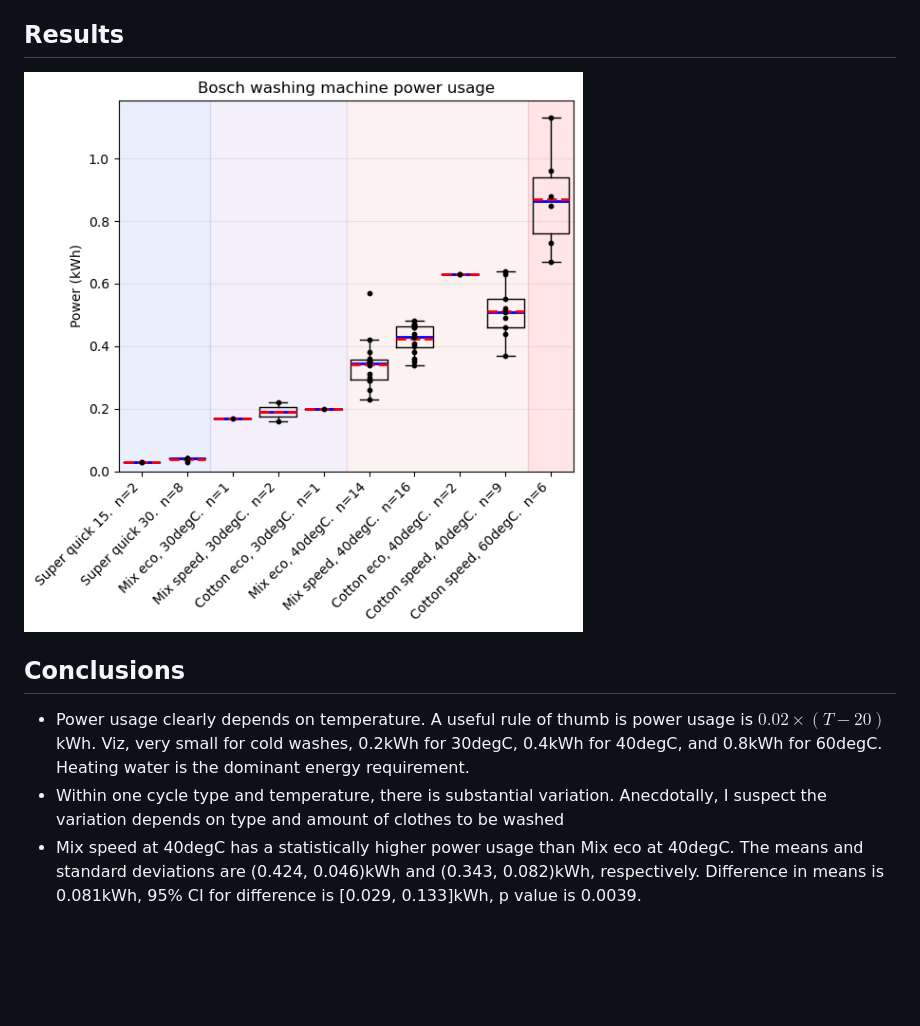
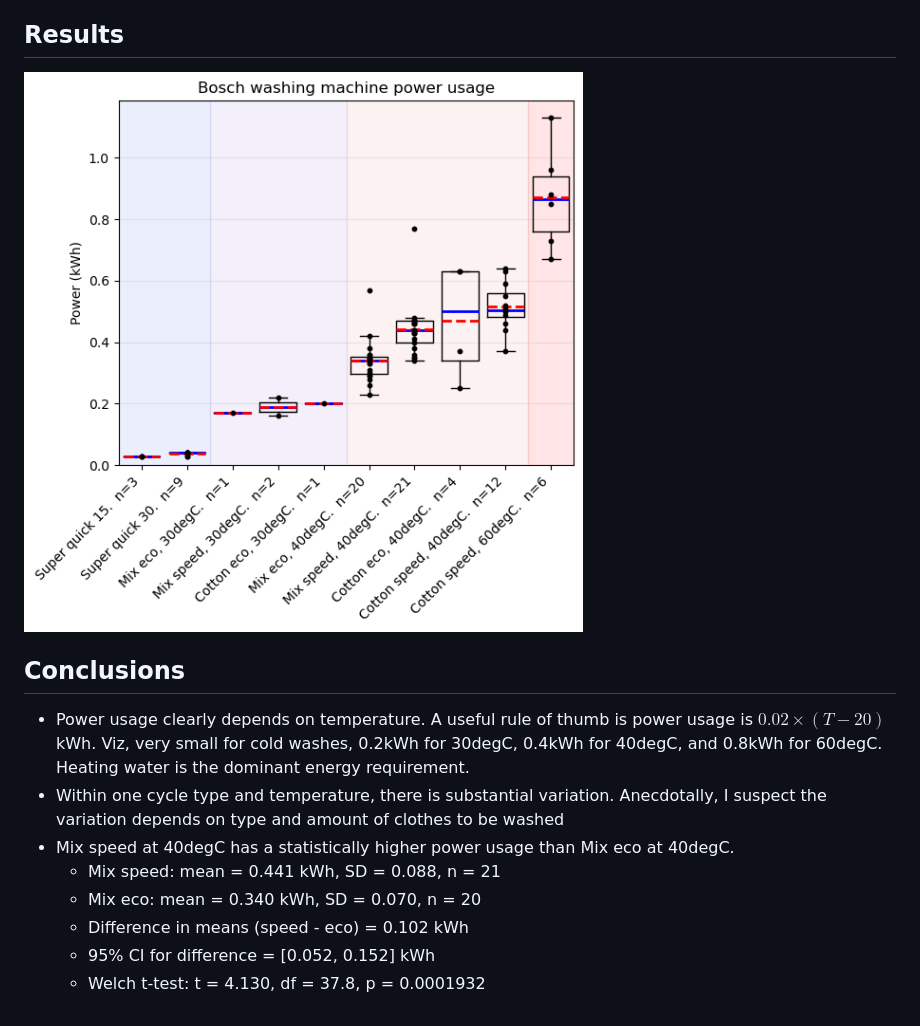
Before and after one commit to WilkAndy/washing-machine-power-usage, a Markdown page: README.md, the part around the change. Rendered like a GitHub page; pictures changed too: plot_data.png; blank space fills up the shorter version.

```diff
--- a/README.md
+++ b/README.md
@@ -15,4 +15,9 @@
 
 - Power usage clearly depends on temperature.  A useful rule of thumb is power usage is $0.02\times(T - 20)$ kWh.  Viz, very small for cold washes, 0.2kWh for 30degC, 0.4kWh for 40degC, and 0.8kWh for 60degC.  Heating water is the dominant energy requirement.
 - Within one cycle type and temperature, there is substantial variation.  Anecdotally, I suspect the variation depends on type and amount of clothes to be washed
-- Mix speed at 40degC has a statistically higher power usage than Mix eco at 40degC.  The means and standard deviations are (0.424, 0.046)kWh and (0.343, 0.082)kWh, respectively.  Difference in means is 0.081kWh, 95% CI for difference is [0.029, 0.133]kWh, p value is 0.0039.
+- Mix speed at 40degC has a statistically higher power usage than Mix eco at 40degC.
+  - Mix speed: mean = 0.441 kWh, SD = 0.088, n = 21
+  - Mix eco:   mean = 0.340 kWh, SD = 0.070, n = 20
+  - Difference in means (speed - eco) = 0.102 kWh
+  - 95% CI for difference = [0.052, 0.152] kWh
+  - Welch t-test: t = 4.130, df = 37.8, p = 0.0001932
```
Also changed, not shown: 2 other files.
